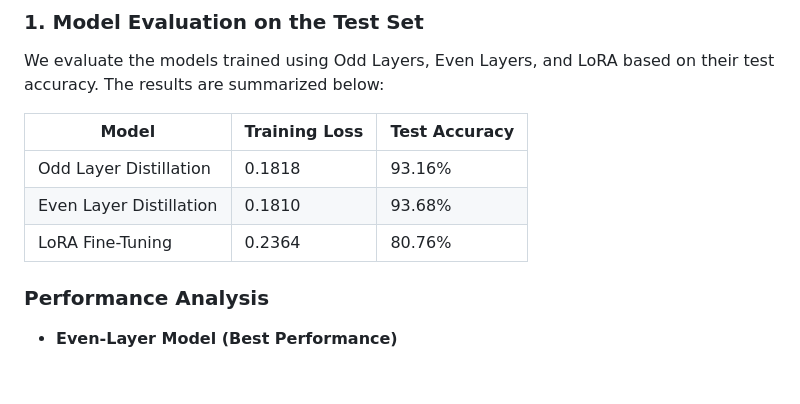
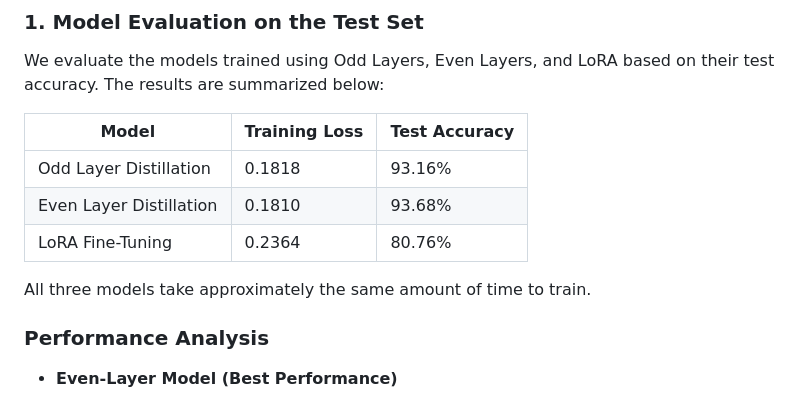
Before and after one commit to EkkaratT/NPL_a7_Training-Distillation-vs-LoRA, a Markdown page: README.md, the part around the change. GitHub-like rendering; blank space fills up the shorter version.

```diff
--- a/README.md
+++ b/README.md
@@ -134,6 +134,7 @@ We evaluate the models trained using Odd Layers, Even Layers, and LoRA based on
 | Odd Layer Distillation  | 0.1818        | 93.16%       |
 | Even Layer Distillation | 0.1810        | 93.68%       |
 | LoRA Fine-Tuning       | 0.2364        | 80.76%       |
+All three models take approximately the same amount of time to train.
 
 ### Performance Analysis
 - **Even-Layer Model (Best Performance)**
```
